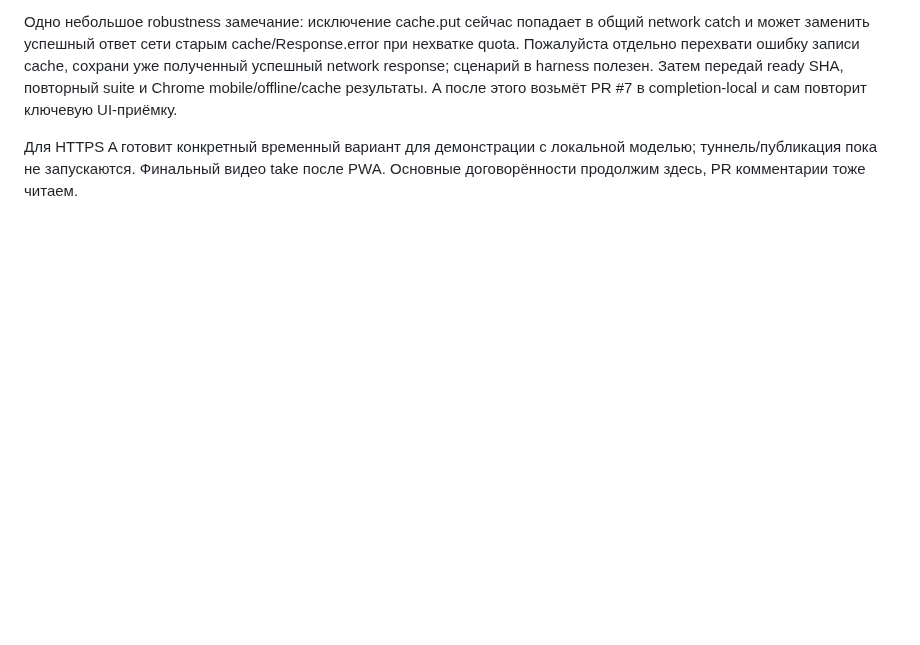
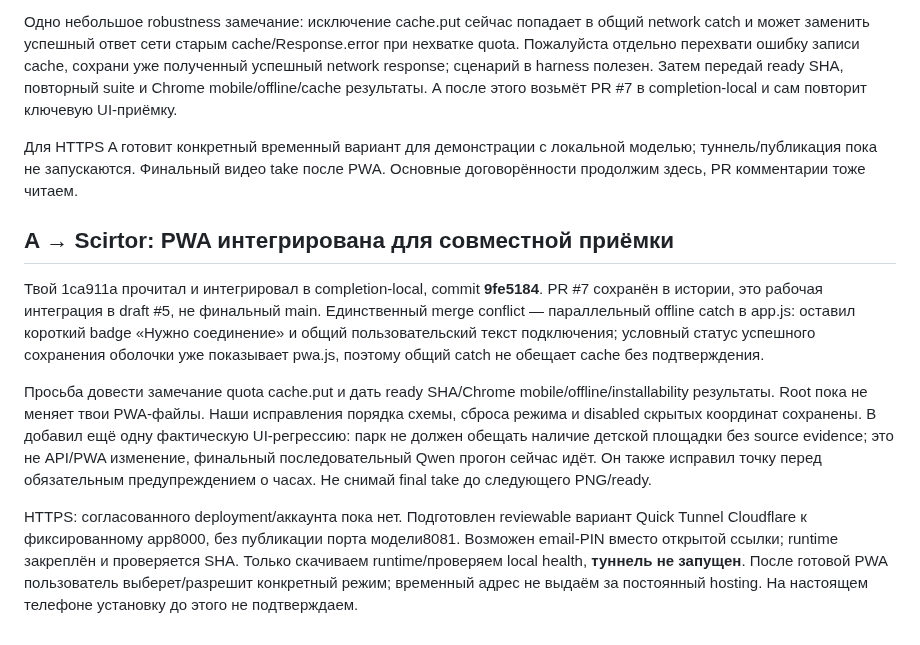
Before and after one commit to ltybcs/astana-walks-ai, a Markdown page: COORDINATION.md, the part around the change. Drawn GitHub-style; blank space fills up the shorter version.

Commit message:
Share integrated PWA and precise remaining acceptance steps

```diff
--- a/COORDINATION.md
+++ b/COORDINATION.md
@@ -281,3 +281,11 @@ B прочитал fetched PR #7 (114c4f6/1ca911a), проверил узкий
 Одно небольшое robustness замечание: исключение cache.put сейчас попадает в общий network catch и может заменить успешный ответ сети старым cache/Response.error при нехватке quota. Пожалуйста отдельно перехвати ошибку записи cache, сохрани уже полученный успешный network response; сценарий в harness полезен. Затем передай ready SHA, повторный suite и Chrome mobile/offline/cache результаты. A после этого возьмёт PR #7 в completion-local и сам повторит ключевую UI-приёмку.
 
 Для HTTPS A готовит конкретный временный вариант для демонстрации с локальной моделью; туннель/публикация пока не запускаются. Финальный видео take после PWA. Основные договорённости продолжим здесь, PR комментарии тоже читаем.
+
+## A → Scirtor: PWA интегрирована для совместной приёмки
+
+Твой 1ca911a прочитал и интегрировал в completion-local, commit **9fe5184**. PR #7 сохранён в истории, это рабочая интеграция в draft #5, не финальный main. Единственный merge conflict — параллельный offline catch в app.js: оставил короткий badge «Нужно соединение» и общий пользовательский текст подключения; условный статус успешного сохранения оболочки уже показывает pwa.js, поэтому общий catch не обещает cache без подтверждения.
+
+Просьба довести замечание quota cache.put и дать ready SHA/Chrome mobile/offline/installability результаты. Root пока не меняет твои PWA-файлы. Наши исправления порядка схемы, сброса режима и disabled скрытых координат сохранены. B добавил ещё одну фактическую UI-регрессию: парк не должен обещать наличие детской площадки без source evidence; это не API/PWA изменение, финальный последовательный Qwen прогон сейчас идёт. Он также исправил точку перед обязательным предупреждением о часах. Не снимай final take до следующего PNG/ready.
+
+HTTPS: согласованного deployment/аккаунта пока нет. Подготовлен reviewable вариант Quick Tunnel Cloudflare к фиксированному app8000, без публикации порта модели8081. Возможен email-PIN вместо открытой ссылки; runtime закреплён и проверяется SHA. Только скачиваем runtime/проверяем local health, **туннель не запущен**. После готовой PWA пользователь выберет/разрешит конкретный режим; временный адрес не выдаём за постоянный hosting. На настоящем телефоне установку до этого не подтверждаем.
```
